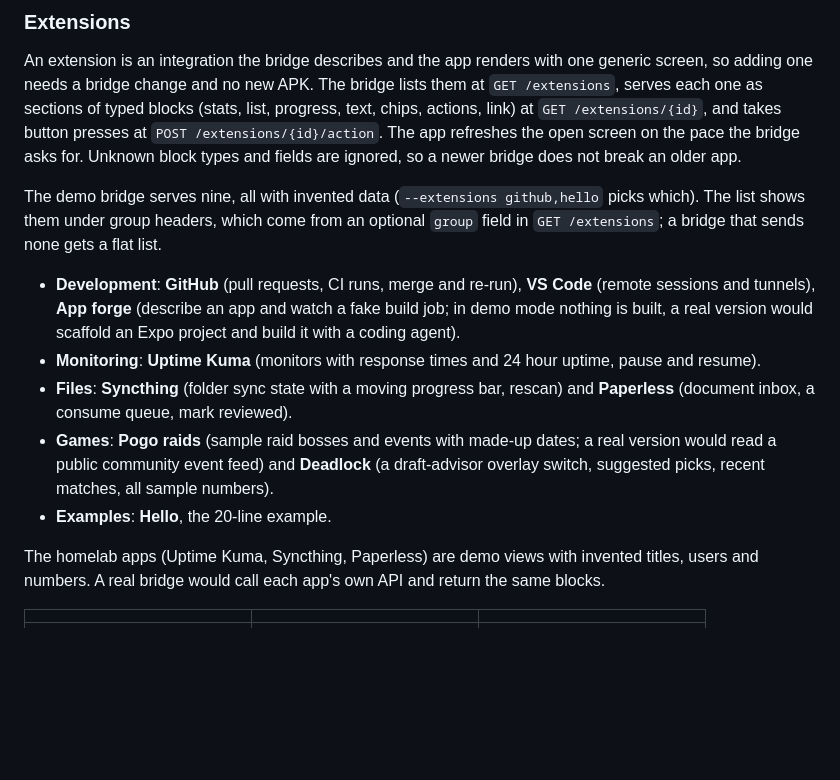
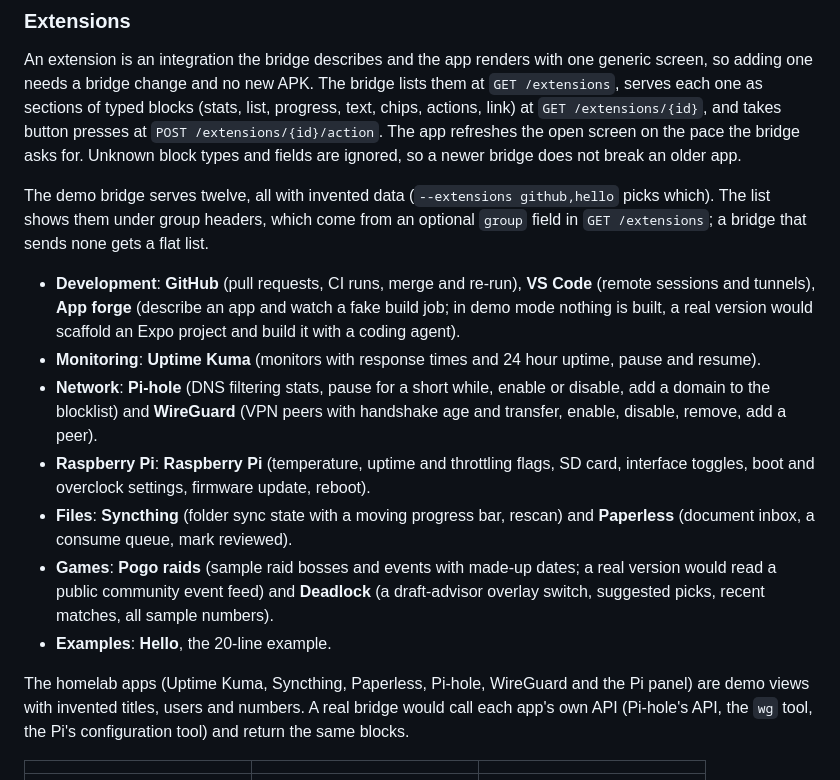
Before and after one commit to gabeparra/control-center, a Markdown page: README.md, the part around one of its changes. Rendered like a GitHub page; blank space fills up the shorter version.

```diff
--- a/README.md
+++ b/README.md
@@ -102,15 +102,17 @@ Control Center does not ship a backend of its own. It is a client for whatever H
 
 An extension is an integration the bridge describes and the app renders with one generic screen, so adding one needs a bridge change and no new APK. The bridge lists them at `GET /extensions`, serves each one as sections of typed blocks (stats, list, progress, text, chips, actions, link) at `GET /extensions/{id}`, and takes button presses at `POST /extensions/{id}/action`. The app refreshes the open screen on the pace the bridge asks for. Unknown block types and fields are ignored, so a newer bridge does not break an older app.
 
-The demo bridge serves nine, all with invented data (`--extensions github,hello` picks which). The list shows them under group headers, which come from an optional `group` field in `GET /extensions`; a bridge that sends none gets a flat list.
+The demo bridge serves twelve, all with invented data (`--extensions github,hello` picks which). The list shows them under group headers, which come from an optional `group` field in `GET /extensions`; a bridge that sends none gets a flat list.
 
 - **Development**: **GitHub** (pull requests, CI runs, merge and re-run), **VS Code** (remote sessions and tunnels), **App forge** (describe an app and watch a fake build job; in demo mode nothing is built, a real version would scaffold an Expo project and build it with a coding agent).
 - **Monitoring**: **Uptime Kuma** (monitors with response times and 24 hour uptime, pause and resume).
+- **Network**: **Pi-hole** (DNS filtering stats, pause for a short while, enable or disable, add a domain to the blocklist) and **WireGuard** (VPN peers with handshake age and transfer, enable, disable, remove, add a peer).
+- **Raspberry Pi**: **Raspberry Pi** (temperature, uptime and throttling flags, SD card, interface toggles, boot and overclock settings, firmware update, reboot).
 - **Files**: **Syncthing** (folder sync state with a moving progress bar, rescan) and **Paperless** (document inbox, a consume queue, mark reviewed).
 - **Games**: **Pogo raids** (sample raid bosses and events with made-up dates; a real version would read a public community event feed) and **Deadlock** (a draft-advisor overlay switch, suggested picks, recent matches, all sample numbers).
 - **Examples**: **Hello**, the 20-line example.
 
-The homelab apps (Uptime Kuma, Syncthing, Paperless) are demo views with invented titles, users and numbers. A real bridge would call each app's own API and return the same blocks.
+The homelab apps (Uptime Kuma, Syncthing, Paperless, Pi-hole, WireGuard and the Pi panel) are demo views with invented titles, users and numbers. A real bridge would call each app's own API (Pi-hole's API, the `wg` tool, the Pi's configuration tool) and return the same blocks.
 
 | | | |
 |---|---|---|
```
Also changed, not shown: other parts of README.md (+2 -1 lines), bridge/README.md (+6 -1 lines), docs/screenshots/extension-pihole.png (added), docs/screenshots/extension-raspi.png (added), docs/screenshots/extension-wireguard.png (added), docs/screenshots/extensions-list.png.
